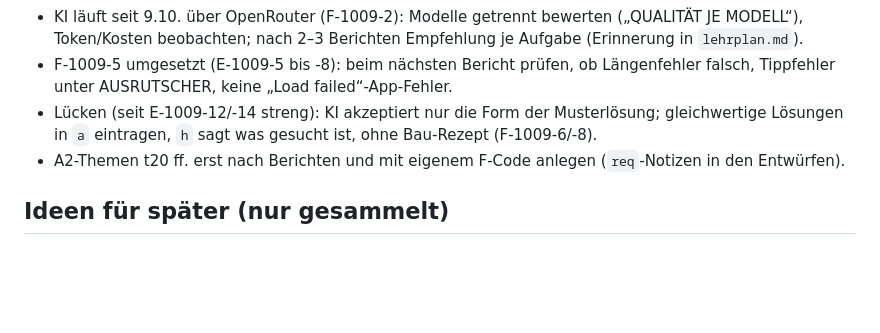
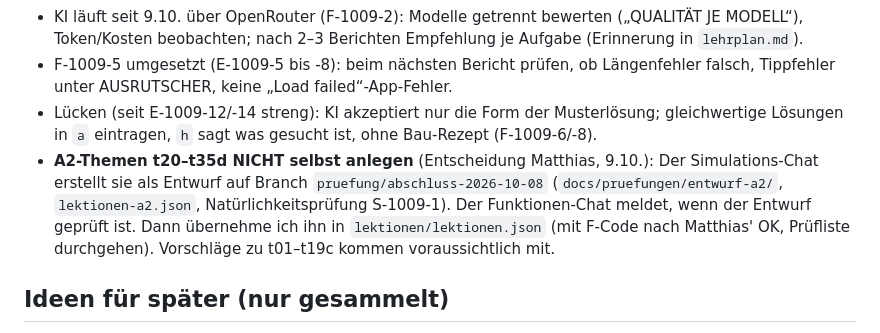
Before and after one commit to klinsermatthias-cmd/opi-suomea, a Markdown page: docs/chats/inhalte.md, the part around the change. GitHub-like rendering; blank space fills up the shorter version.

Commit message:
Startdatei Lerninhalte: A2 kommt als Entwurf vom Simulations-Chat
Co-Authored-By: Claude Opus 5.5 <noreply@anthropic.com>
Claude-Session: https://claude.ai/code/session_01Qt52MWJw4FDPSysStkj8At

```diff
--- a/docs/chats/inhalte.md
+++ b/docs/chats/inhalte.md
@@ -34,7 +34,7 @@ Die frühere Übergabe vom 7.10. liegt wörtlich in `docs/archiv/uebergabe-inhal
 - KI läuft seit 9.10. über OpenRouter (F-1009-2): Modelle getrennt bewerten („QUALITÄT JE MODELL“), Token/Kosten beobachten; nach 2–3 Berichten Empfehlung je Aufgabe (Erinnerung in `lehrplan.md`).
 - F-1009-5 umgesetzt (E-1009-5 bis -8): beim nächsten Bericht prüfen, ob Längenfehler falsch, Tippfehler unter AUSRUTSCHER, keine „Load failed“-App-Fehler.
 - Lücken (seit E-1009-12/-14 streng): KI akzeptiert nur die Form der Musterlösung; gleichwertige Lösungen in `a` eintragen, `h` sagt was gesucht ist, ohne Bau-Rezept (F-1009-6/-8).
-- A2-Themen t20 ff. erst nach Berichten und mit eigenem F-Code anlegen (`req`-Notizen in den Entwürfen).
+- **A2-Themen t20–t35d NICHT selbst anlegen** (Entscheidung Matthias, 9.10.): Der Simulations-Chat erstellt sie als Entwurf auf Branch `pruefung/abschluss-2026-10-08` (`docs/pruefungen/entwurf-a2/`, `lektionen-a2.json`, Natürlichkeitsprüfung S-1009-1). Der Funktionen-Chat meldet, wenn der Entwurf geprüft ist. Dann übernehme ich ihn in `lektionen/lektionen.json` (mit F-Code nach Matthias' OK, Prüfliste durchgehen). Vorschläge zu t01–t19c kommen voraussichtlich mit.
 
 ## Ideen für später (nur gesammelt)
 - **Dialoge natürlicher machen** (Wunsch von Matthias' finnischer Freundin, 8.10.2026, F-1008-15 zurückgestellt): alle `dlg`/`les` prüfen – Fehler, steif wegen fehlender Grammatik (feste natürliche Wendung als zusätzliche Lösung), Schriftsprache (Hinweis „gesprochen: …“ in `h`), unnatürlicher Ablauf (Szene umschreiben). Erst Liste mit Vorschlägen, dann F-Codes. Effort „high“. Zusammen mit der geplanten Gegenlese-Funktion (E-1008-65/-66).
```
